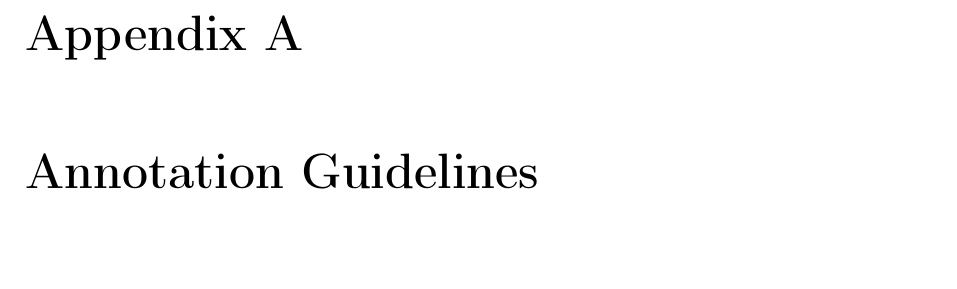
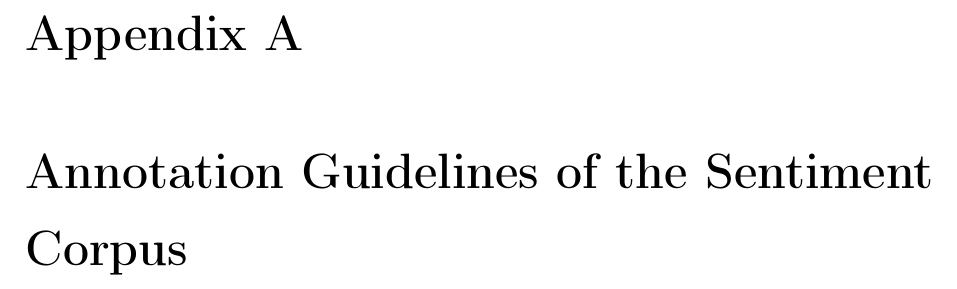
Before and after one commit to WladimirSidorenko/Dissertation, a LaTeX thesis (sidarenka_thesis.tex, which reads appendixA.tex): part of page 141 of 167, cut so that both start at the same text, the shorter picture padded with empty space. Compiled offline with pdfLaTeX; the source files are stored in an older character set and shown here as Unicode.

Commit message:
appendix title changed

```diff
--- a/appendixA.tex
+++ b/appendixA.tex
@@ -13,4 +13,4 @@
 % und der
 % DNB - Deutsche Nationalbibliothek
 
-\chapter{Annotation Guidelines}\label{chap:apdx:sent}
+\chapter{Annotation Guidelines of the Sentiment Corpus}\label{chap:apdx:sent-corp}
```
